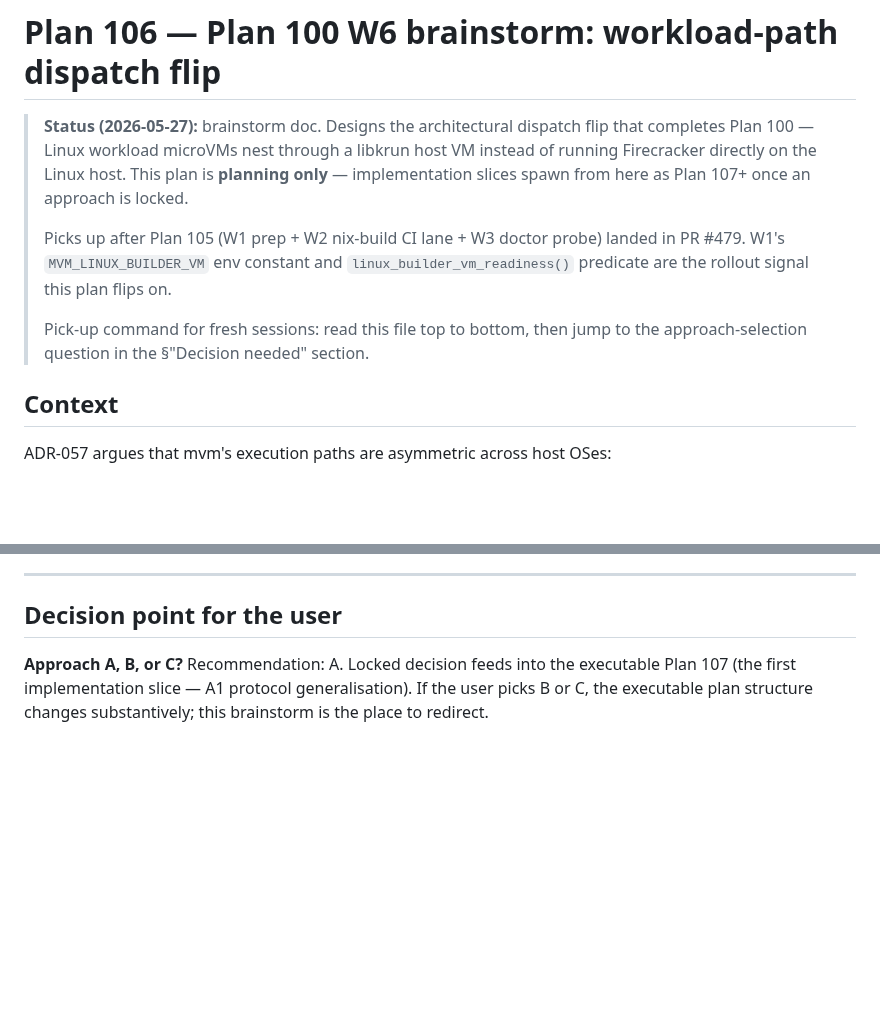
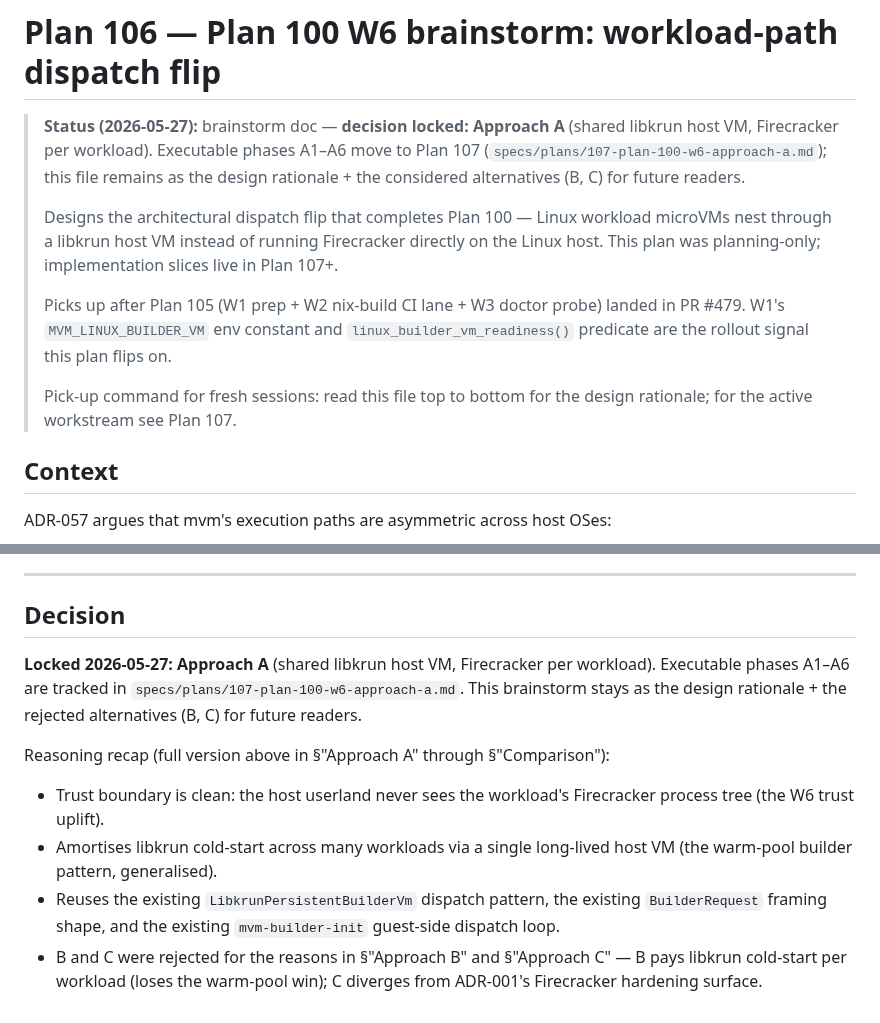
Before and after one commit to auser/mvm, a Markdown page: specs/plans/106-plan-100-w6-dispatch-flip.md, 2 parts joined by grey strips. Drawn GitHub-style; blank space fills up the shorter version.

Commit message:
docs(specs): Plan 106 — lock decision on Approach A
User selected Approach A (shared libkrun host VM, Firecracker per
workload) on 2026-05-27. Updates the status banner + replaces the
"Decision point for the user" section with a "Decision" section that
records the lock-in and points to executable Plan 107.

Plan 106 stays as the design rationale + considered alternatives
(B, C) for future readers. All executable A1–A6 phases move to Plan
107.

Co-Authored-By: Claude Opus 4.7 <noreply@anthropic.com>

```diff
--- a/specs/plans/106-plan-100-w6-dispatch-flip.md
+++ b/specs/plans/106-plan-100-w6-dispatch-flip.md
@@ -1,20 +1,24 @@
 # Plan 106 — Plan 100 W6 brainstorm: workload-path dispatch flip
 
-> **Status (2026-05-27):** brainstorm doc. Designs the architectural
-> dispatch flip that completes Plan 100 — Linux workload microVMs
-> nest through a libkrun host VM instead of running Firecracker
-> directly on the Linux host. This plan is **planning only** —
-> implementation slices spawn from here as Plan 107+ once an approach
-> is locked.
+> **Status (2026-05-27):** brainstorm doc — **decision locked:
+> Approach A** (shared libkrun host VM, Firecracker per workload).
+> Executable phases A1–A6 move to Plan 107
+> (`specs/plans/107-plan-100-w6-approach-a.md`); this file remains as
+> the design rationale + the considered alternatives (B, C) for
+> future readers.
+>
+> Designs the architectural dispatch flip that completes Plan 100 —
+> Linux workload microVMs nest through a libkrun host VM instead of
+> running Firecracker directly on the Linux host. This plan was
+> planning-only; implementation slices live in Plan 107+.
 >
 > Picks up after Plan 105 (W1 prep + W2 nix-build CI lane + W3 doctor
 > probe) landed in PR #479. W1's `MVM_LINUX_BUILDER_VM` env constant
 > and `linux_builder_vm_readiness()` predicate are the rollout signal
 > this plan flips on.
 >
-> Pick-up command for fresh sessions: read this file top to bottom,
-> then jump to the approach-selection question in the §"Decision
-> needed" section.
+> Pick-up command for fresh sessions: read this file top to bottom
+> for the design rationale; for the active workstream see Plan 107.
 
 ## Context
 
@@ -406,10 +410,25 @@ ADR-002 Claim 1 will cite post-A6.2.
 
 ---
 
-## Decision point for the user
+## Decision
 
-**Approach A, B, or C?** Recommendation: A. Locked decision feeds
-into the executable Plan 107 (the first implementation slice — A1
-protocol generalisation). If the user picks B or C, the executable
-plan structure changes substantively; this brainstorm is the place
-to redirect.
+**Locked 2026-05-27: Approach A** (shared libkrun host VM,
+Firecracker per workload). Executable phases A1–A6 are tracked in
+`specs/plans/107-plan-100-w6-approach-a.md`. This brainstorm stays
+as the design rationale + the rejected alternatives (B, C) for
+future readers.
+
+Reasoning recap (full version above in §"Approach A" through
+§"Comparison"):
+
+- Trust boundary is clean: the host userland never sees the
+  workload's Firecracker process tree (the W6 trust uplift).
+- Amortises libkrun cold-start across many workloads via a single
+  long-lived host VM (the warm-pool builder pattern, generalised).
+- Reuses the existing `LibkrunPersistentBuilderVm` dispatch
+  pattern, the existing `BuilderRequest` framing shape, and the
+  existing `mvm-builder-init` guest-side dispatch loop.
+- B and C were rejected for the reasons in §"Approach B" and
+  §"Approach C" — B pays libkrun cold-start per workload (loses
+  the warm-pool win); C diverges from ADR-001's Firecracker
+  hardening surface.
```
